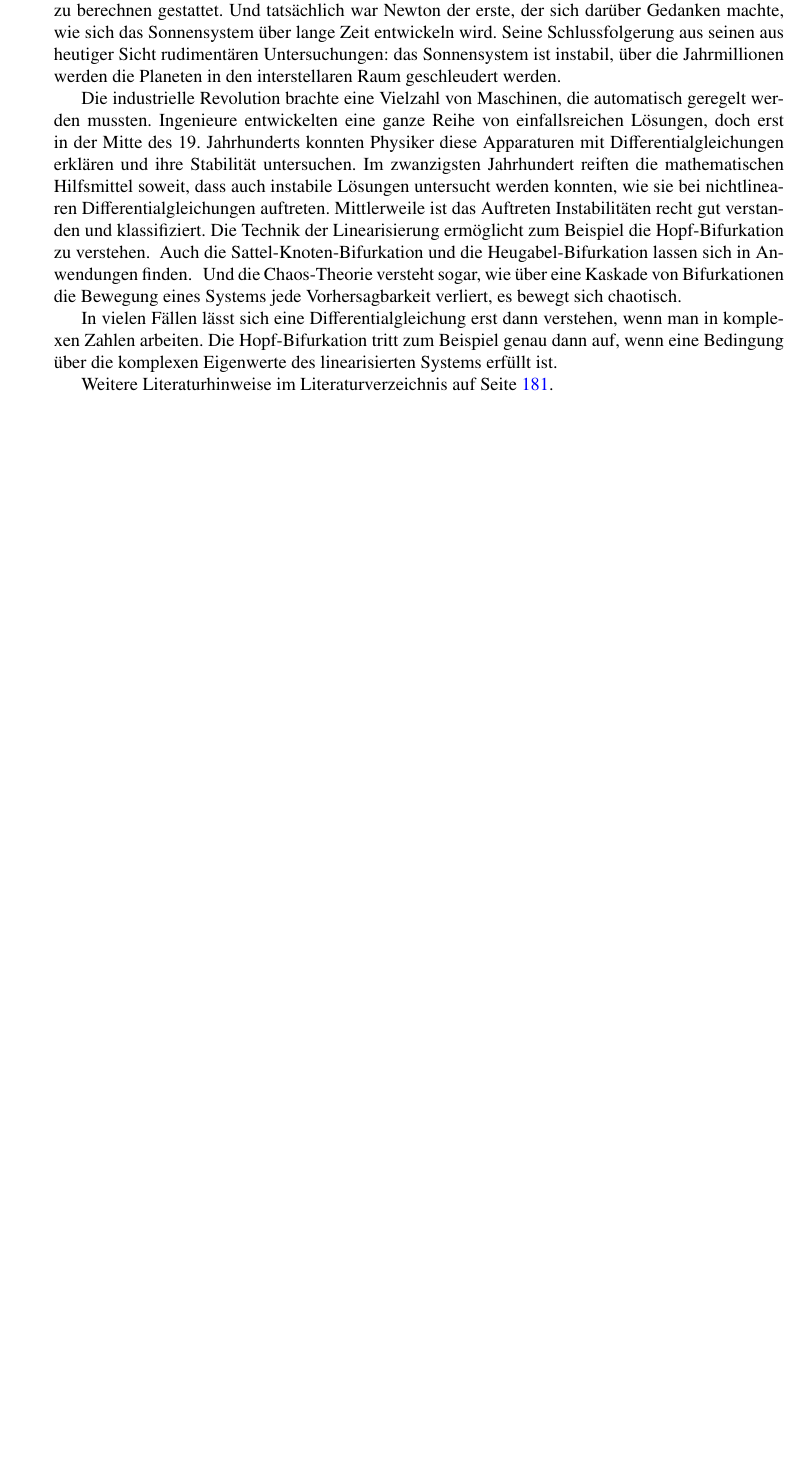
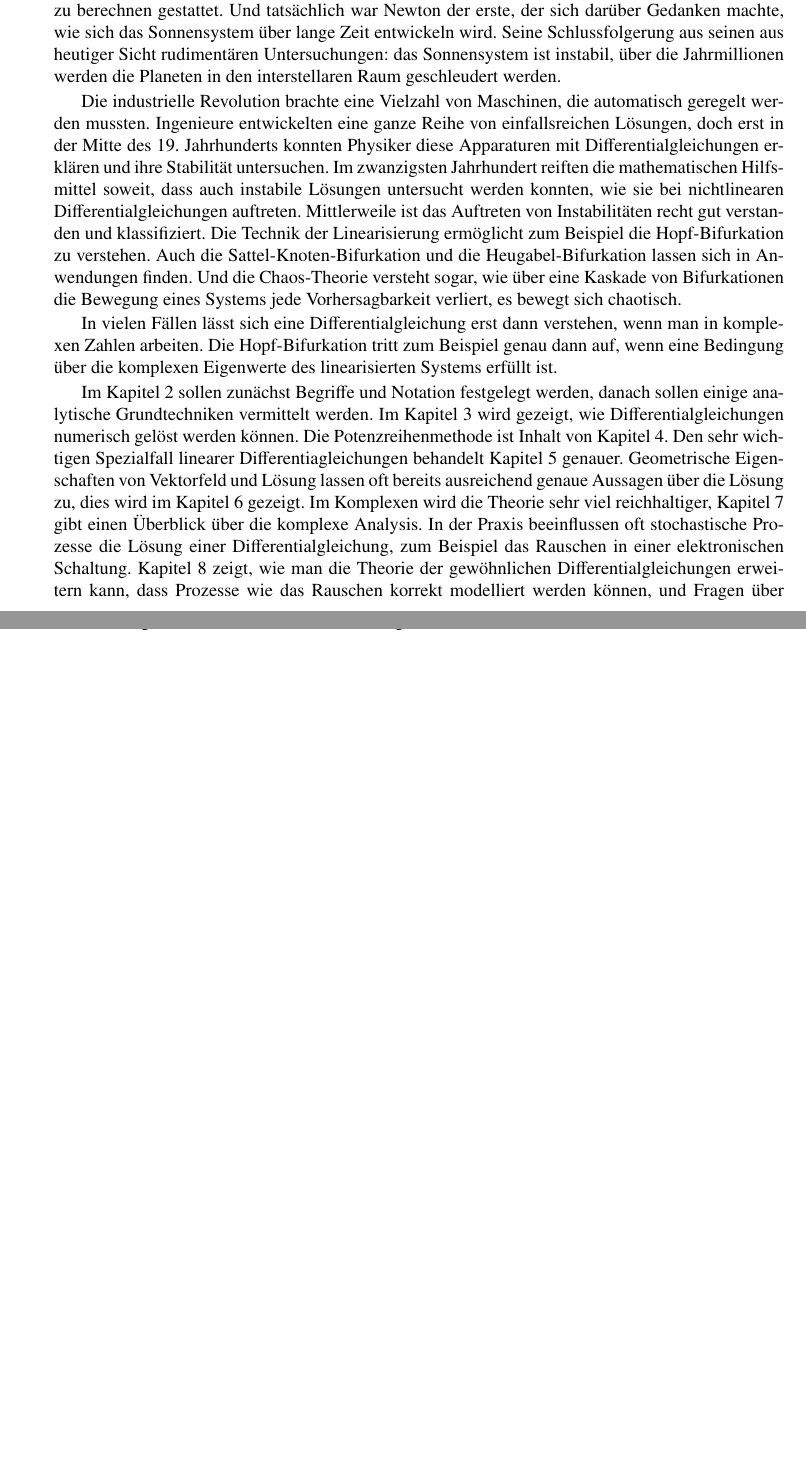
Before and after one commit to AndreasFMueller/SeminarDGL, a LaTeX book (skript/skript.tex, which reads skript/chapters/einleitung.tex): part of page 15 of 302 before the commit and two parts of pages 15 and 16 of 302 after it, the two joined at a grey line, cut so that both start at the same text, the shorter picture padded with empty space. Compiled offline with pdfLaTeX; a LaTeX package or settings file that is missing is left out.

Commit message:
Überarbeitung Einleitung

```diff
--- a/skript/chapters/einleitung.tex
+++ b/skript/chapters/einleitung.tex
@@ -128,22 +136,22 @@ untersuchen.
 Im zwanzigsten Jahrhundert reiften die mathematischen Hilfsmittel
 soweit, dass auch instabile L"osungen untersucht werden konnten,
 wie sie bei nichtlinearen Differentialgleichungen auftreten.
-Mittlerweile ist das Auftreten Instabilit"aten recht gut verstanden
+Mittlerweile ist das Auftreten von Instabilit"aten recht gut verstanden
 und klassifiziert.
 Die Technik der Linearisierung erm"oglicht zum Beispiel die
 Hopf-Bifurkation zu verstehen.
-\index{Hopf-Bifurkation}
-\index{Bifurkation!Hopf}
+\index{Hopf-Bifurkation}%
+\index{Bifurkation!Hopf}%
 Auch die Sattel-Knoten-Bifurkation und die Heugabel-Bifurkation
 lassen sich in Anwendungen finden.
-\index{Bifurkation!Sattel-Knoten-}
-\index{Sattel-Knoten-Bifurkation}
-\index{Bifurkation!Heugabel-}
-\index{Heugabel-Bifurkation}
+\index{Bifurkation!Sattel-Knoten-}%
+\index{Sattel-Knoten-Bifurkation}%
+\index{Bifurkation!Heugabel-}%
+\index{Heugabel-Bifurkation}%
 Und die Chaos-Theorie versteht sogar, wie "uber eine Kaskade von
 Bifurkationen die Bewegung eines Systems jede Vorhersagbarkeit verliert,
 es bewegt sich chaotisch.
-\index{Chaos}
+\index{Chaos}%
 
 In vielen F"allen l"asst sich eine Differentialgleichung erst dann
 verstehen, wenn man in komplexen Zahlen arbeiten.
@@ -151,5 +159,26 @@ Die Hopf-Bifurkation tritt zum Beispiel genau dann auf, wenn eine
 Bedingung "uber die komplexen Eigenwerte des linearisierten Systems
 erf"ullt ist.
 
-Weitere Literaturhinweise im Literaturverzeichnis auf
-Seite~\pageref{skript:literatur}.
+Im Kapitel~2 sollen zun"achst Begriffe und Notation festgelegt werden,
+danach sollen einige analytische Grundtechniken vermittelt werden.
+Im Kapitel~3 wird gezeigt, wie Differentialgleichungen numerisch
+gel"ost werden k"onnen.
+Die Potenzreihenmethode ist Inhalt von Kapitel~4.
+Den sehr wichtigen Spezialfall linearer Differentiagleichungen
+behandelt Kapitel~5 genauer.
+Geometrische Eigenschaften von Vektorfeld und L"osung lassen oft
+bereits ausreichend genaue Aussagen "uber die L"osung zu,  dies wird
+im Kapitel~6 gezeigt.
+Im Komplexen wird die Theorie sehr viel reichhaltiger, Kapitel~7 gibt
+einen "Uberblick "uber die komplexe Analysis.
+In der Praxis beeinflussen oft stochastische Prozesse die L"osung einer
+Differentialgleichung, zum Beispiel das Rauschen in einer elektronischen
+Schaltung.
+Kapitel~8 zeigt, wie man die Theorie der gew"ohnlichen Differentialgleichungen
+erweitern kann, dass Prozesse wie das Rauschen korrekt modelliert
+werden k"onnen, und Fragen "uber erwartete L"osung und Varianz
+derselben zuverl"assig beantwortet werden k"onnen\footnote{Dieses Thema
+wurde nur im Master-Seminar behandelt.}.
+
+%Weitere Literaturhinweise im Literaturverzeichnis auf
+%Seite~\pageref{skript:literatur}.
```
Also changed, not shown: skript/chapters/einleitung.tex (18 more changed lines).
